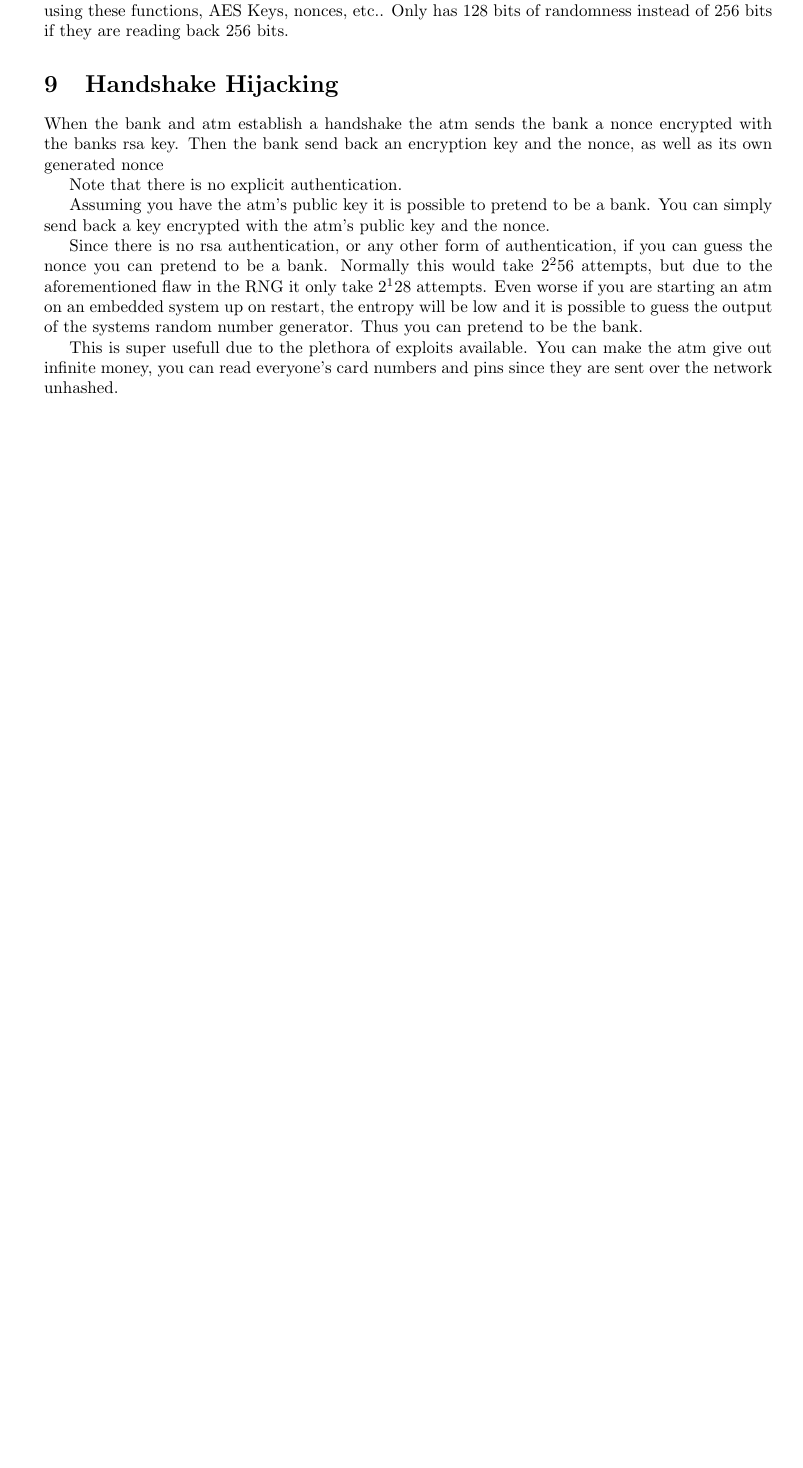
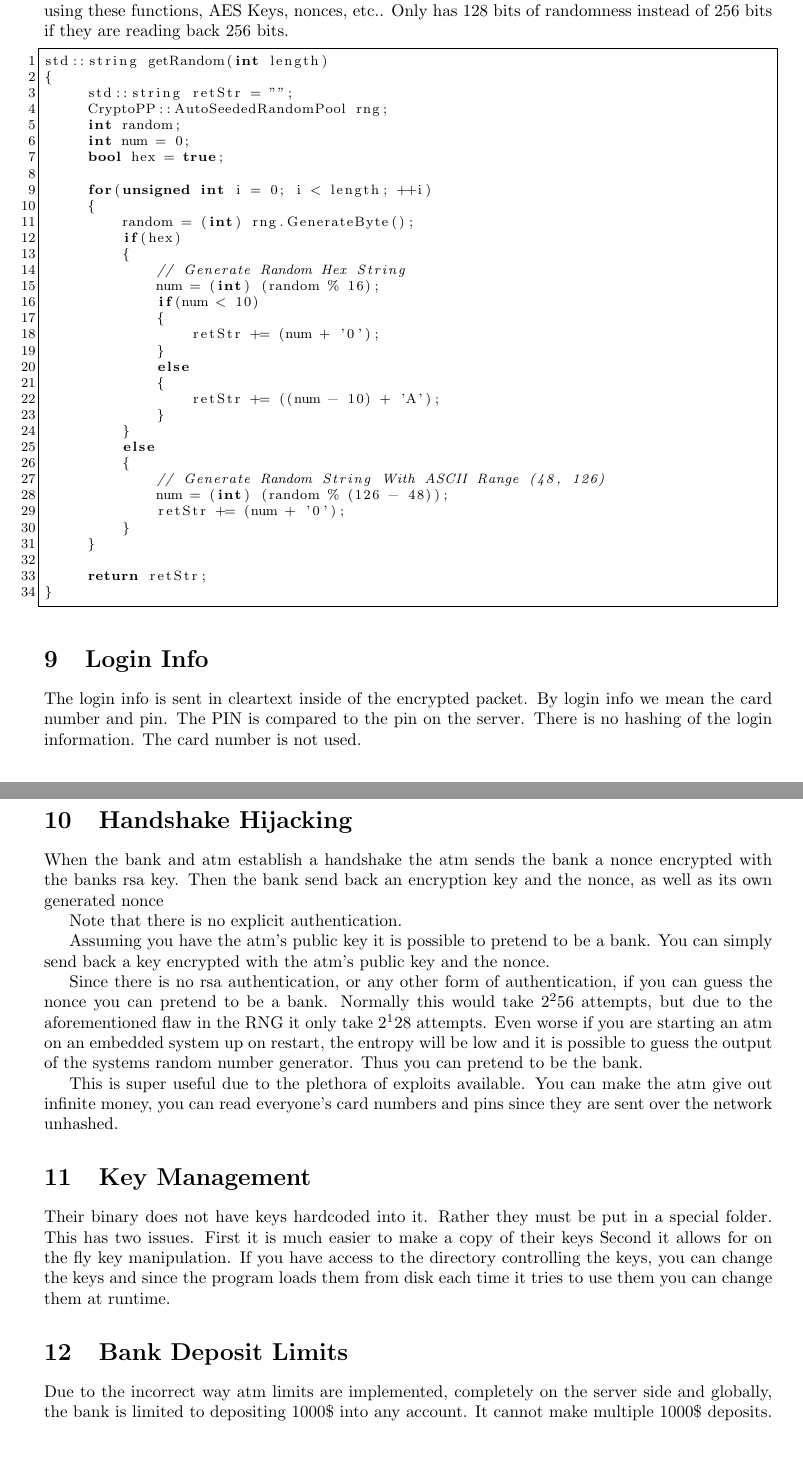
Before and after one commit to c00w/Crypto-Final-Project, a LaTeX document (writeups.tex): part of page 10 of 10 before the commit and two parts of pages 10 and 11 of 11 after it, the two joined at a grey line, cut so that both start at the same text, the shorter picture padded with empty space. Compiled offline with pdfLaTeX.

Commit message:
Add more attacks

```diff
--- a/writeups.tex
+++ b/writeups.tex
@@ -180,6 +180,51 @@ of 256.
 Thus everything they generate using these functions, AES Keys, nonces, etc..
 Only has 128 bits of randomness instead of 256 bits if they are reading back 256 bits.
 
+\begin{lstlisting}
+std::string getRandom(int length)
+{
+     std::string retStr = "";
+     CryptoPP::AutoSeededRandomPool rng;
+     int random;
+     int num = 0;
+     bool hex = true;
+
+     for(unsigned int i = 0; i < length; ++i)
+     {
+         random = (int) rng.GenerateByte();
+         if(hex)
+         {
+             // Generate Random Hex String
+             num = (int) (random % 16);
+             if(num < 10)
+             {
+                 retStr += (num + '0');
+             }
+             else
+             {
+                 retStr += ((num - 10) + 'A');
+             }
+         }
+         else
+         {
+             // Generate Random String With ASCII Range (48, 126)
+             num = (int) (random % (126 - 48));
+             retStr += (num + '0');
+         }
+     }
+
+     return retStr;
+}
+\end{lstlisting}
+
+\section{Login Info}
+
+The login info is sent in cleartext inside of the encrypted packet.
+By login info we mean the card number and pin.
+The PIN is compared to the pin on the server. There is no hashing
+of the login information.
+The card number is not used.
+
 \section{Handshake Hijacking}
 
 When the bank and atm establish a handshake the atm sends the bank a
@@ -198,10 +243,15 @@ system up on restart, the entropy will be low and it is possible to guess
 the output of the systems random number generator. Thus you can pretend
 to be the bank.
 
-This is super usefull due to the plethora of exploits available. You can
+This is super useful due to the plethora of exploits available. You can
 make the atm give out infinite money, you can read everyone's card numbers
 and pins since they are sent over the network unhashed.
 
+\section{Key Management}
 
+Their binary does not have keys hardcoded into it. Rather they must be put in a special folder. This has two issues. First it is much easier to make a copy of their keys
+Second it allows for on the fly key manipulation. If you have access to the directory controlling the keys, you can change the keys and since the program loads them from disk each time it tries to use them you can change them at runtime.
 
+\section{Bank Deposit Limits}
+Due to the incorrect way atm limits are implemented, completely on the server side and globally, the bank is limited to depositing 1000\$ into any account. It cannot make multiple 1000\$ deposits.
 \end{document}
```
Also changed, not shown: 1 other file.
